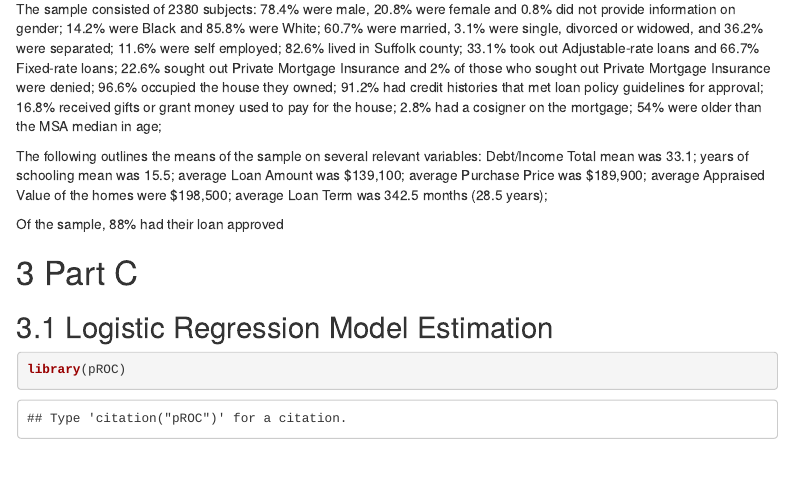
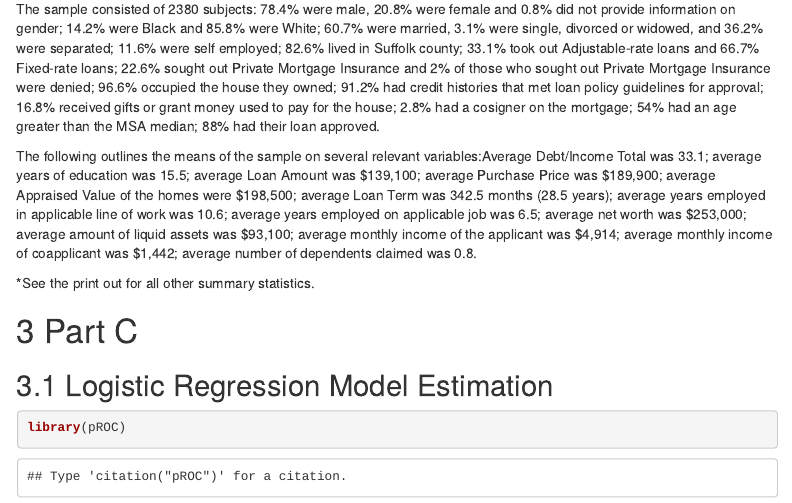
Before and after one commit to nandriese/ECO5445SU22, an R Markdown document (Project/Project Stage 02.Rmd): the page in a window 1100 px wide, from 11340 px down. Rendered offline with R 4.5, knitr and Pandoc, with nearby package versions; some code elsewhere in the file could not run offline; menus at the side of the page are left out; the gapminder table comes from the copy in Python's plotly package.

Commit message:
project update

```diff
--- a/Project/Project Stage 02.Rmd
+++ b/Project/Project Stage 02.Rmd
@@ -200,11 +200,11 @@ stview(dfSummary(hd,
 
 ## Sample Summary
 
-The sample consisted of 2380 subjects: 78.4% were male, 20.8% were female and 0.8% did not provide information on gender; 14.2% were Black and 85.8% were White; 60.7% were married, 3.1% were single, divorced or widowed, and 36.2% were separated; 11.6% were self employed; 82.6% lived in Suffolk county; 33.1% took out Adjustable-rate loans and 66.7% Fixed-rate loans; 22.6% sought out Private Mortgage Insurance and 2% of those who sought out Private Mortgage Insurance were denied; 96.6% occupied the house they owned; 91.2% had credit histories that met loan policy guidelines for approval; 16.8% received gifts or grant money used to pay for the house; 2.8% had a cosigner on the mortgage; 54% were older than the MSA median in age;
+The sample consisted of 2380 subjects: 78.4% were male, 20.8% were female and 0.8% did not provide information on gender; 14.2% were Black and 85.8% were White; 60.7% were married, 3.1% were single, divorced or widowed, and 36.2% were separated; 11.6% were self employed; 82.6% lived in Suffolk county; 33.1% took out Adjustable-rate loans and 66.7% Fixed-rate loans; 22.6% sought out Private Mortgage Insurance and 2% of those who sought out Private Mortgage Insurance were denied; 96.6% occupied the house they owned; 91.2% had credit histories that met loan policy guidelines for approval; 16.8% received gifts or grant money used to pay for the house; 2.8% had a cosigner on the mortgage; 54% had an age greater than the MSA median; 88% had their loan approved.
 
-The following outlines the means of the sample on several relevant variables: Debt/Income Total mean was 33.1; years of schooling mean was 15.5; average Loan Amount was $139,100; average Purchase Price was $189,900; average Appraised Value of the homes were $198,500; average Loan Term was 342.5 months (28.5 years);
+The following outlines the means of the sample on several relevant variables:Average Debt/Income Total was 33.1; average years of education was 15.5; average Loan Amount was $139,100; average Purchase Price was $189,900; average Appraised Value of the homes were $198,500; average Loan Term was 342.5 months (28.5 years); average years employed in applicable line of work was 10.6; average years employed on applicable job was 6.5; average net worth was $253,000; average amount of liquid assets was $93,100; average monthly income of the applicant was $4,914; average monthly income of coapplicant was $1,442; average number of dependents claimed was 0.8.
 
-Of the sample, 88% had their loan approved
+*See the print out for all other summary statistics.
 
 
 # Part C
```
